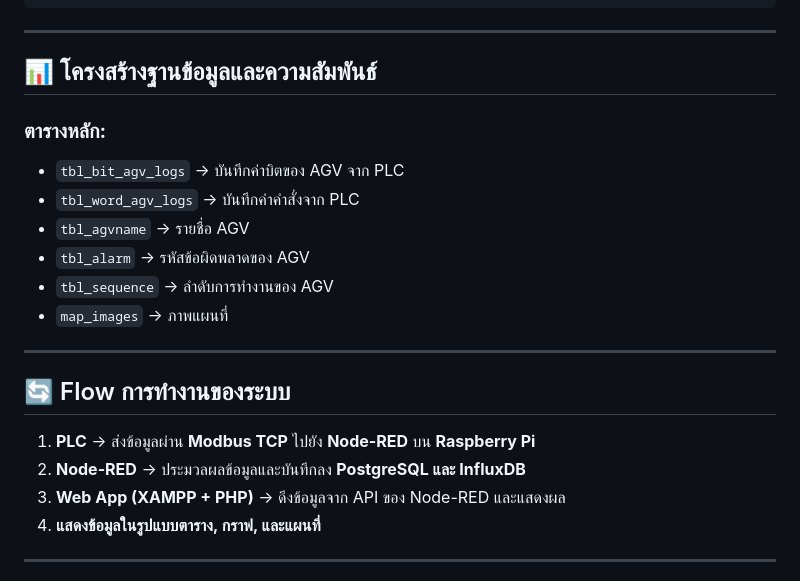
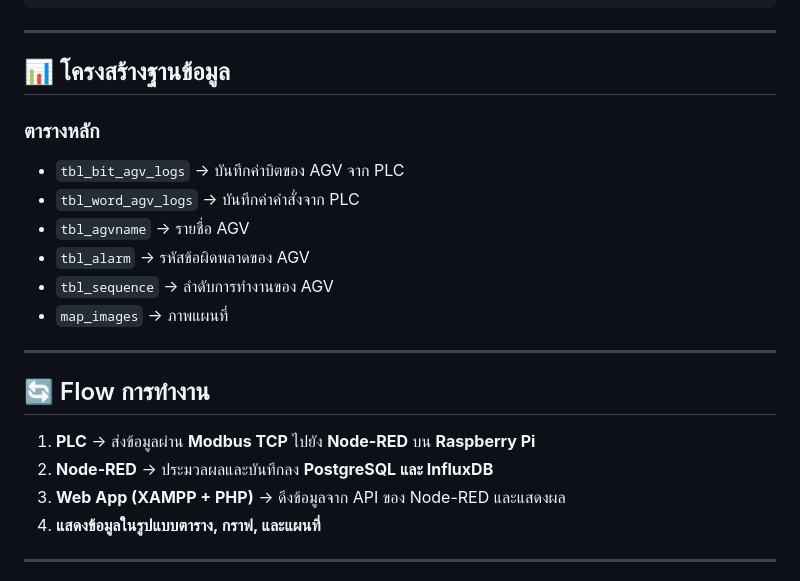
Before and after one commit to Anupong-Wantha/AGV-Monitor, a Markdown page: README.md, the part around one of its changes. Rendered like a GitHub page.

```diff
--- a/README.md
+++ b/README.md
@@ -80,8 +77,8 @@ sudo systemctl enable influxdb
 
 ---
 
-## 📊 โครงสร้างฐานข้อมูลและความสัมพันธ์
-### **ตารางหลัก:**
+## 📊 โครงสร้างฐานข้อมูล
+### **ตารางหลัก**
 - `tbl_bit_agv_logs` → บันทึกค่าบิตของ AGV จาก PLC
 - `tbl_word_agv_logs` → บันทึกค่าคำสั่งจาก PLC
 - `tbl_agvname` → รายชื่อ AGV
@@ -91,9 +88,9 @@ sudo systemctl enable influxdb
 
 ---
 
-## 🔄 Flow การทำงานของระบบ
+## 🔄 Flow การทำงาน
 1. **PLC** → ส่งข้อมูลผ่าน **Modbus TCP** ไปยัง **Node-RED** บน **Raspberry Pi**
-2. **Node-RED** → ประมวลผลข้อมูลและบันทึกลง **PostgreSQL และ InfluxDB**
+2. **Node-RED** → ประมวลผลและบันทึกลง **PostgreSQL และ InfluxDB**
 3. **Web App (XAMPP + PHP)** → ดึงข้อมูลจาก API ของ Node-RED และแสดงผล
 4. **แสดงข้อมูลในรูปแบบตาราง, กราฟ, และแผนที่**
 
```
Also changed, not shown: other parts of README.md (+26 -29 lines).
